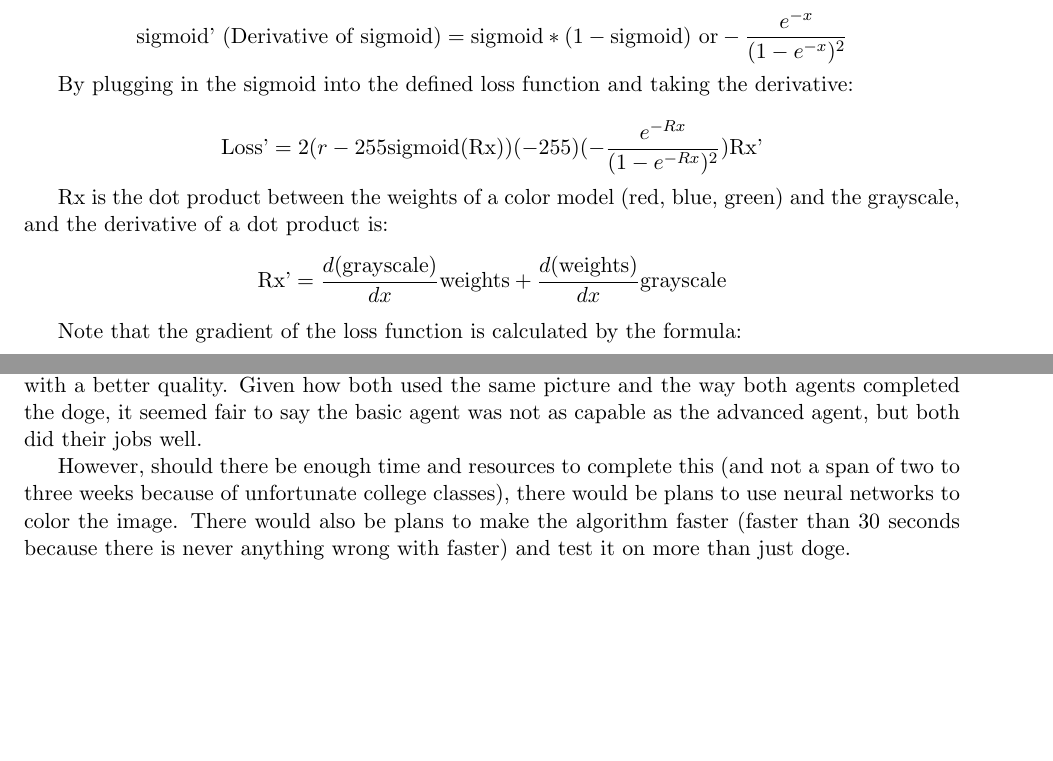
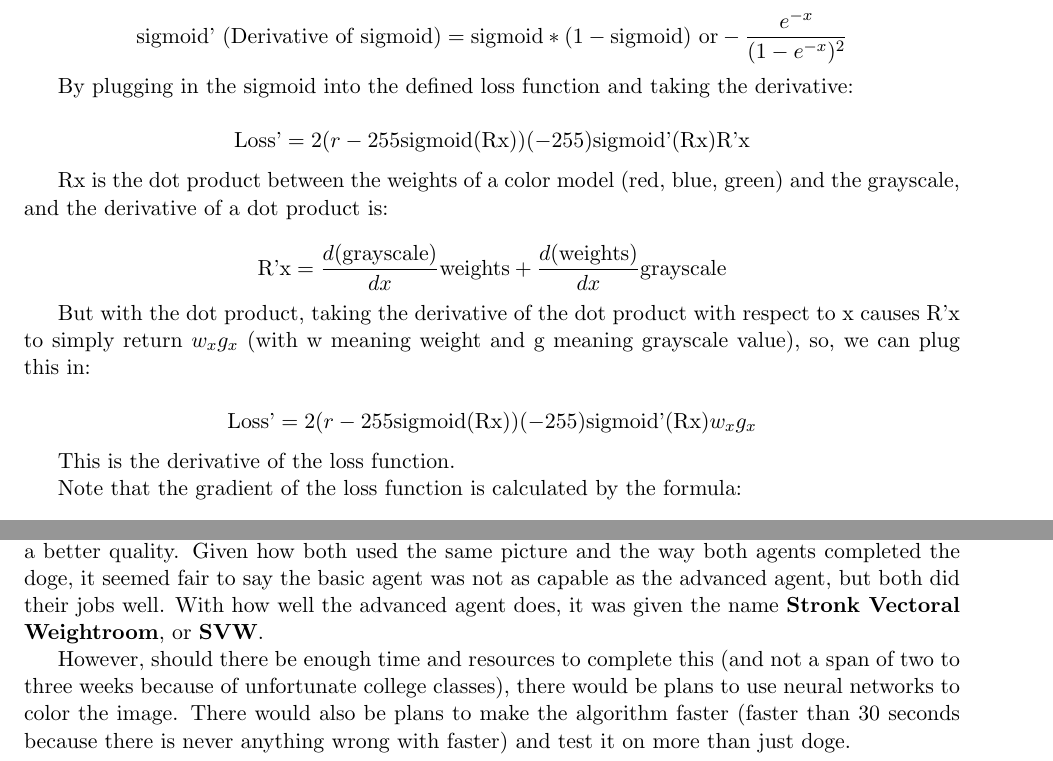
Before and after one commit to bbongcaron/colorization, a LaTeX document (Report4_bdb101_alv88.tex): two parts of pages 4 and 5 of 6, joined at a grey line, cut so that both start at the same text, the shorter picture padded with empty space. Compiled offline with pdfLaTeX.

Commit message:
Added acronym and some more progress on math

```diff
--- a/Report4_bdb101_alv88.tex
+++ b/Report4_bdb101_alv88.tex
@@ -105,13 +105,22 @@ And sigmoid is defined as:
 By plugging in the sigmoid into the defined loss function and taking the derivative:
 
 \[
-\text{Loss'} = 2(r - 255\text{sigmoid(Rx)}) (-255) (-\frac{e^{-Rx}}{(1 - e^{-Rx})^2})\text{Rx'}
+\text{Loss'} = 2(r - 255\text{sigmoid(Rx)}) (-255) \text{sigmoid'(Rx)}\text{R'x}
 \]
 
 Rx is the dot product between the weights of a color model (red, blue, green) and the grayscale, and the derivative of a dot product is:
+
 \[
-\text{Rx'} = \frac{d(\text{grayscale})}{dx}\text{weights} + \frac{d(\text{weights})}{dx}\text{grayscale}
+\text{R'x} = \frac{d(\text{grayscale})}{dx}\text{weights} + \frac{d(\text{weights})}{dx}\text{grayscale}
 \]
+
+But with the dot product, taking the derivative of the dot product with respect to x causes R'x to simply return $w_x g_x$ (with w meaning weight and g meaning grayscale value), so, we can plug this in:
+
+\[
+\text{Loss'} = 2(r - 255\text{sigmoid(Rx)}) (-255) \text{sigmoid'(Rx)}w_x g_x
+\]
+
+This is the derivative of the loss function.
 
 Note that the gradient of the loss function is calculated by the formula:
 \[
@@ -155,7 +164,7 @@ Advanced Agent
 \caption{Wow, such beauty, much shading, many wows.}
 \end{figure}
 
-In terms of quality, it definitely has more colors than the basic agent and, aesthetically speaking, it looks much better than the, err... abstract art doge. The advanced agent colors and shades the doge really well, loses the black border surrounding the right-half of the picture, and, in terms of time, it complete the doge faster than the basic agent. The basic agent takes around 7 minutes to complete its picture whereas the advanced agent took only 30 seconds to a minute to complete with a better quality. Given how both used the same picture and the way both agents completed the doge, it seemed fair to say the basic agent was not as capable as the advanced agent, but both did their jobs well.
+In terms of quality, it definitely has more colors than the basic agent and, aesthetically speaking, it looks much better than the, err... abstract art doge. The advanced agent colors and shades the doge really well, loses the black border surrounding the right-half of the picture, and, in terms of time, it complete the doge faster than the basic agent. The basic agent takes around 7 minutes to complete its picture whereas the advanced agent took only 30 seconds to a minute to complete with a better quality. Given how both used the same picture and the way both agents completed the doge, it seemed fair to say the basic agent was not as capable as the advanced agent, but both did their jobs well. With how well the advanced agent does, it was given the name \textbf{Stronk Vectoral Weightroom}, or \textbf{SVW}.
 
 However, should there be enough time and resources to complete this (and not a span of two to three weeks because of unfortunate college classes), there would be plans to use neural networks to color the image. There would also be plans to make the algorithm faster (faster than 30 seconds because there is never anything wrong with faster) and test it on more than just doge.
 
```
Also changed, not shown: Report4_bdb101_alv88.pdf.
